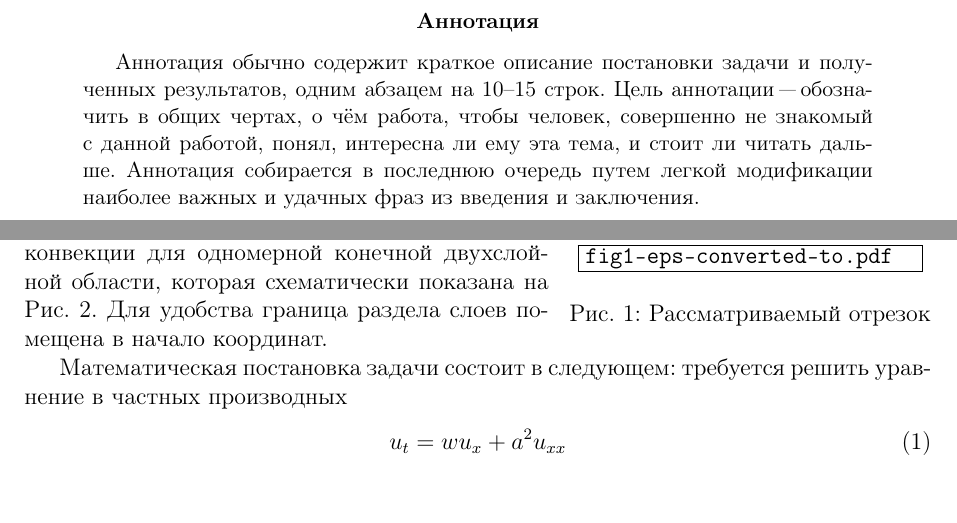
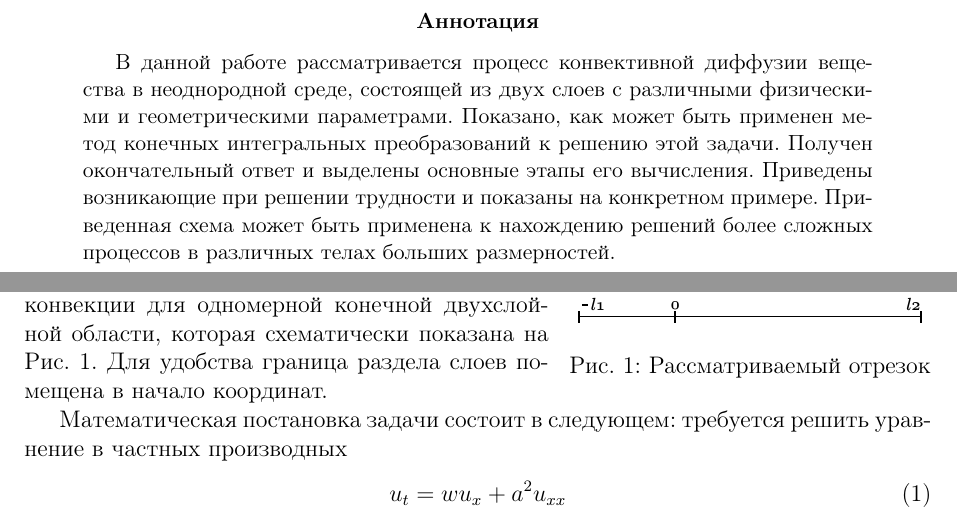
Before and after one commit to karasik/sl, a LaTeX paper (latex/main.tex): two parts of pages 2 and 4 of 11, joined at a grey line, cut so that both start at the same text, the shorter picture padded with empty space. Compiled offline with pdfLaTeX.

Commit message:
Добавил все что надо. Печатаю и сдаю

```diff
--- a/latex/main.tex
+++ b/latex/main.tex
@@ -1,4 +1,4 @@
-\documentclass[12pt, a4paper, draft]{article}
+\documentclass[12pt, a4paper]{article}
 \usepackage{amsmath, amsfonts}
 \usepackage[utf8]{inputenc}
 \usepackage[russian]{babel}
@@ -63,14 +63,10 @@
 
 \newpage
 \begin{abstract}
-    Аннотация обычно содержит
-    краткое описание постановки задачи и~полученных результатов,
-    одним абзацем на 10--15 строк.
-    Цель аннотации "--- обозначить в~общих чертах, о~чём работа,
-    чтобы человек, совершенно не~знакомый с~данной работой,
-    понял, интересна~ли ему эта тема, и~стоит~ли читать дальше.
-    Аннотация собирается в~последнюю очередь
-    путем легкой модификации наиболее важных и~удачных фраз из введения и~заключения.
+  В данной работе рассматривается процесс конвективной диффузии вещества в неоднородной среде, состоящей из двух слоев с различными
+  физическими и геометрическими параметрами. Показано, как может быть применен метод конечных интегральных преобразований к решению этой задачи.
+  Получен окончательный ответ и выделены основные этапы его вычисления. Приведены возникающие при решении трудности и показаны
+  на конкретном примере. Приведенная схема может быть применена к нахождению решений более сложных процессов в различных телах больших размерностей.
 \end{abstract}
 
 \newpage
@@ -95,12 +91,12 @@
 \section{Постановка задачи}
 \begin{wrapfigure}{r}{0.4\textwidth}
   \centering
-  \label{fig:1}
+  \label{fig1}
   \includegraphics[width=0.38\textwidth]{fig1.eps}
   \\
   \caption{Рассматриваемый отрезок}
 \end{wrapfigure}
-В данной работе решается задача диффузии-конвекции для одномерной конечной двухслойной области, которая схематически показана на Рис.~\ref{fig:1}. Для удобства граница раздела слоев помещена в начало координат.
+В данной работе решается задача диффузии-конвекции для одномерной конечной двухслойной области, которая схематически показана на Рис.~1. Для удобства граница раздела слоев помещена в начало координат.
 
 Математическая постановка задачи состоит в следующем: требуется решить уравнение в частных производных
 \begin{equation}
```
Also changed, not shown: latex/main.pdf, latex/main.ps, latex/main.tex (8 more changed lines), 3 other files.
